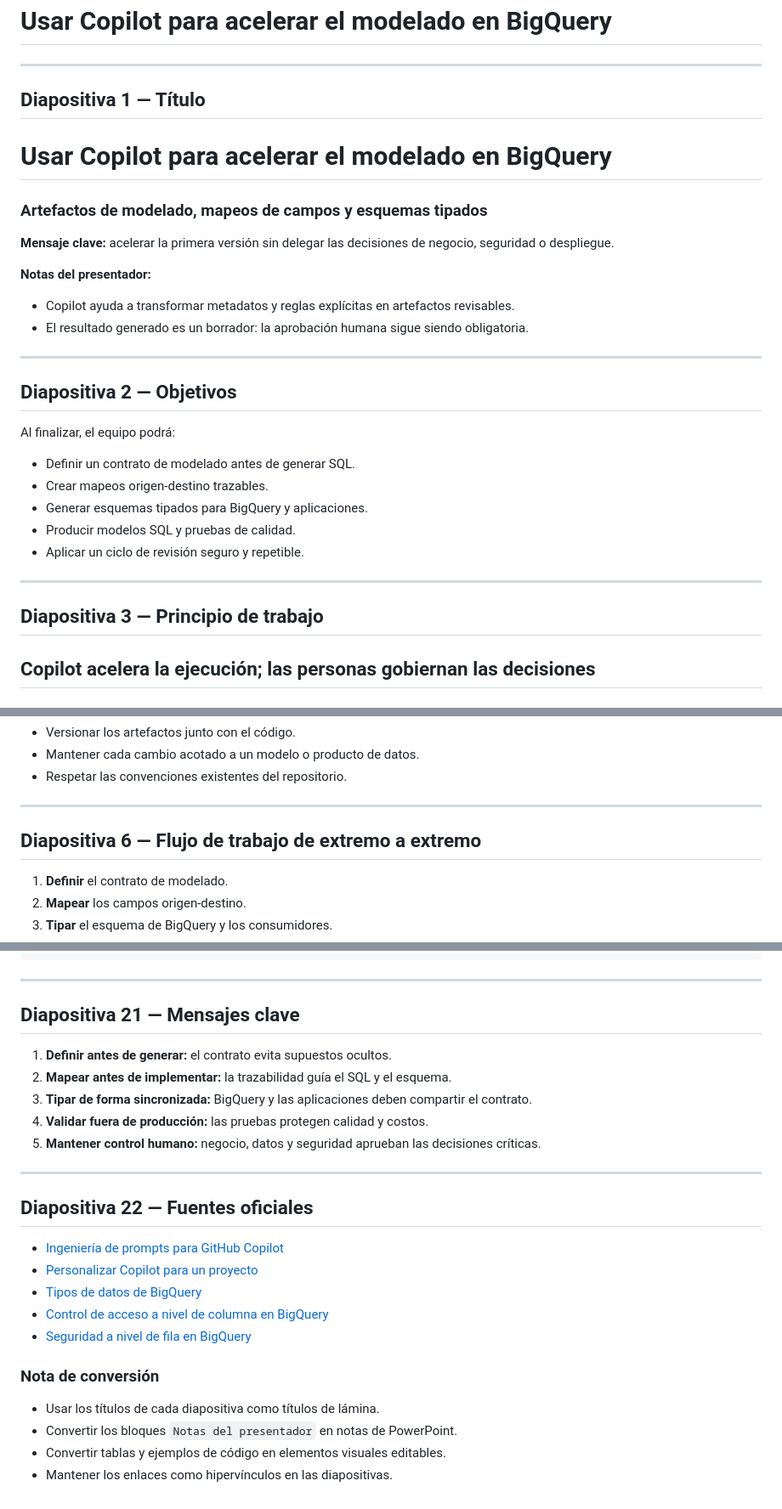
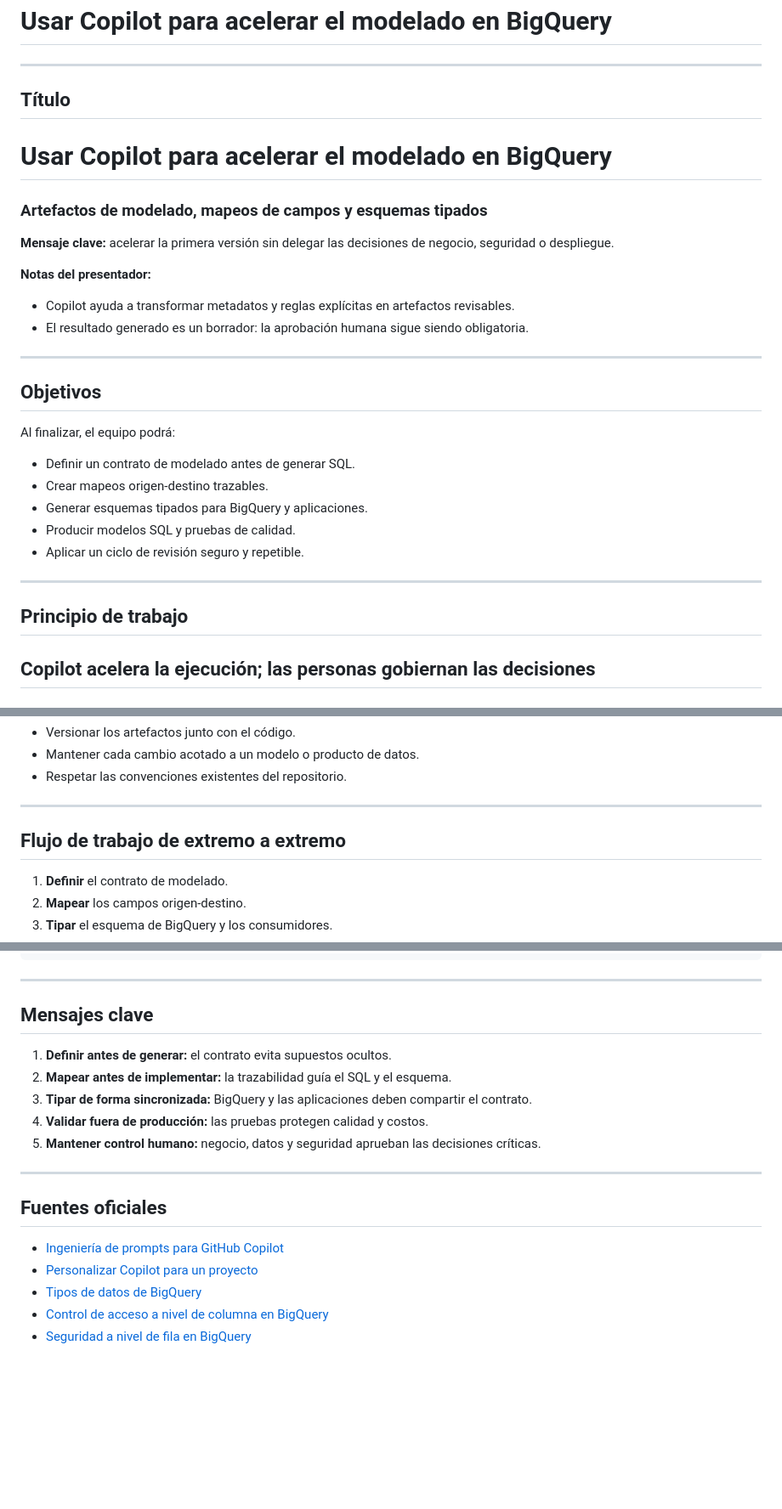
Before and after one commit to whsalazar-org/banco-chile-demo, a Markdown page: docs/es/presentacion-copilot-bigquery-modelado.md, 3 parts joined by grey strips. Shown at 85% size. Drawn GitHub-style; blank space fills up the shorter version.

```diff
--- a/docs/es/presentacion-copilot-bigquery-modelado.md
+++ b/docs/es/presentacion-copilot-bigquery-modelado.md
@@ -2,7 +2,7 @@
 
 ---
 
-## Diapositiva 1 — Título
+## Título
 
 # Usar Copilot para acelerar el modelado en BigQuery
 
@@ -16,7 +16,7 @@
 
 ---
 
-## Diapositiva 2 — Objetivos
+## Objetivos
 
 Al finalizar, el equipo podrá:
 
@@ -28,7 +28,7 @@ Al finalizar, el equipo podrá:
 
 ---
 
-## Diapositiva 3 — Principio de trabajo
+## Principio de trabajo
 
 ## Copilot acelera la ejecución; las personas gobiernan las decisiones
 
@@ -89,7 +89,7 @@ bigquery/
 
 ---
 
-## Diapositiva 6 — Flujo de trabajo de extremo a extremo
+## Flujo de trabajo de extremo a extremo
 
 1. **Definir** el contrato de modelado.
 2. **Mapear** los campos origen-destino.
@@ -395,7 +395,7 @@ seguridad, pruebas y seguridad del despliegue.
 
 ---
 
-## Diapositiva 21 — Mensajes clave
+## Mensajes clave
 
 1. **Definir antes de generar:** el contrato evita supuestos ocultos.
 2. **Mapear antes de implementar:** la trazabilidad guía el SQL y el esquema.
@@ -405,17 +405,10 @@ seguridad, pruebas y seguridad del despliegue.
 
 ---
 
-## Diapositiva 22 — Fuentes oficiales
+## Fuentes oficiales
 
 - [Ingeniería de prompts para GitHub Copilot](https://docs.github.com/en/copilot/concepts/prompting/prompt-engineering)
 - [Personalizar Copilot para un proyecto](https://docs.github.com/en/copilot/how-tos/copilot-on-github/customize-copilot/customize-copilot-overview)
 - [Tipos de datos de BigQuery](https://cloud.google.com/bigquery/docs/reference/standard-sql/data-types)
 - [Control de acceso a nivel de columna en BigQuery](https://cloud.google.com/bigquery/docs/column-level-security-intro)
 - [Seguridad a nivel de fila en BigQuery](https://cloud.google.com/bigquery/docs/row-level-security-intro)
-
-### Nota de conversión
-
-- Usar los títulos de cada diapositiva como títulos de lámina.
-- Convertir los bloques `Notas del presentador` en notas de PowerPoint.
-- Convertir tablas y ejemplos de código en elementos visuales editables.
-- Mantener los enlaces como hipervínculos en las diapositivas.
```
Also changed, not shown: other parts of docs/es/presentacion-copilot-bigquery-modelado.md (+16 -16 lines).
